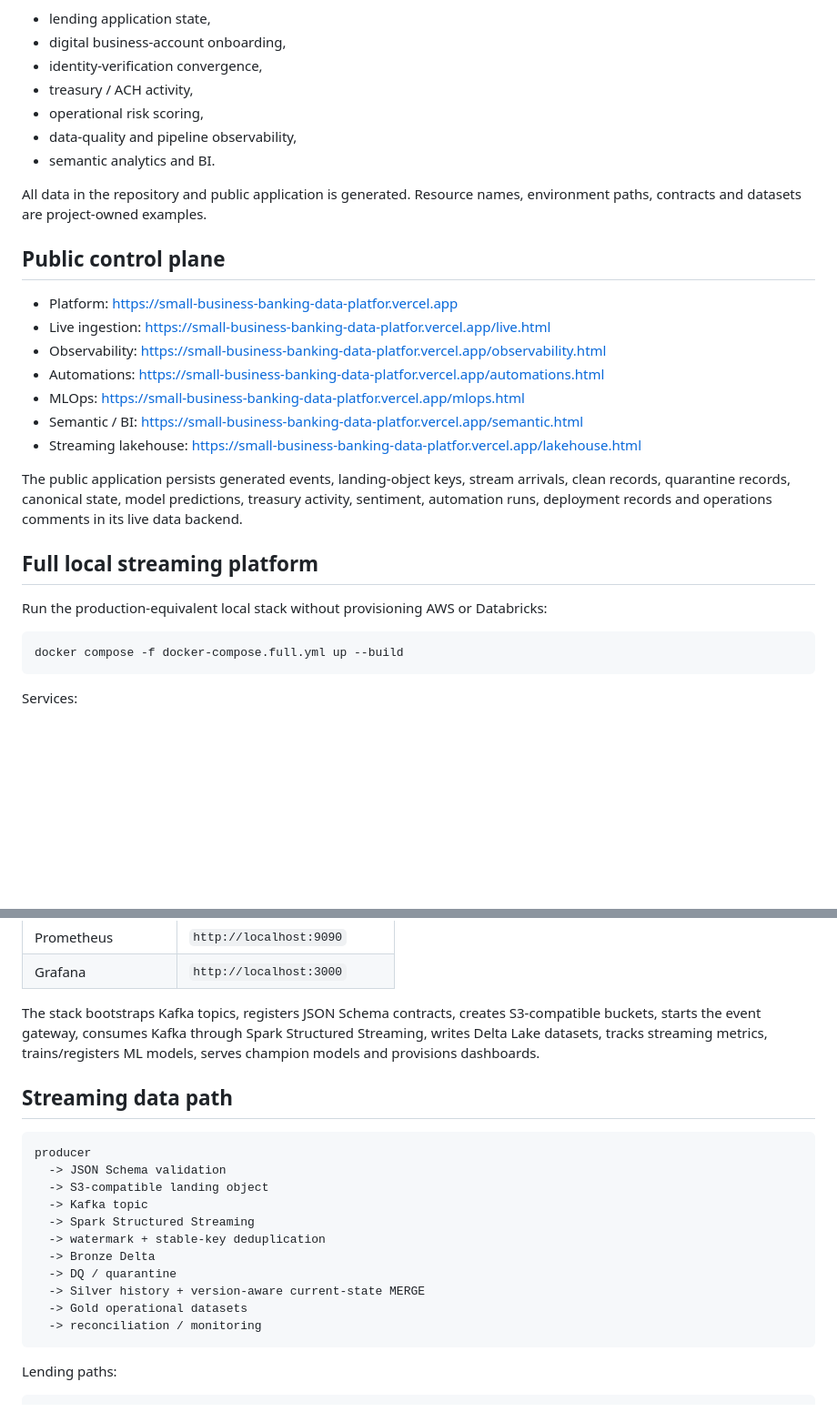
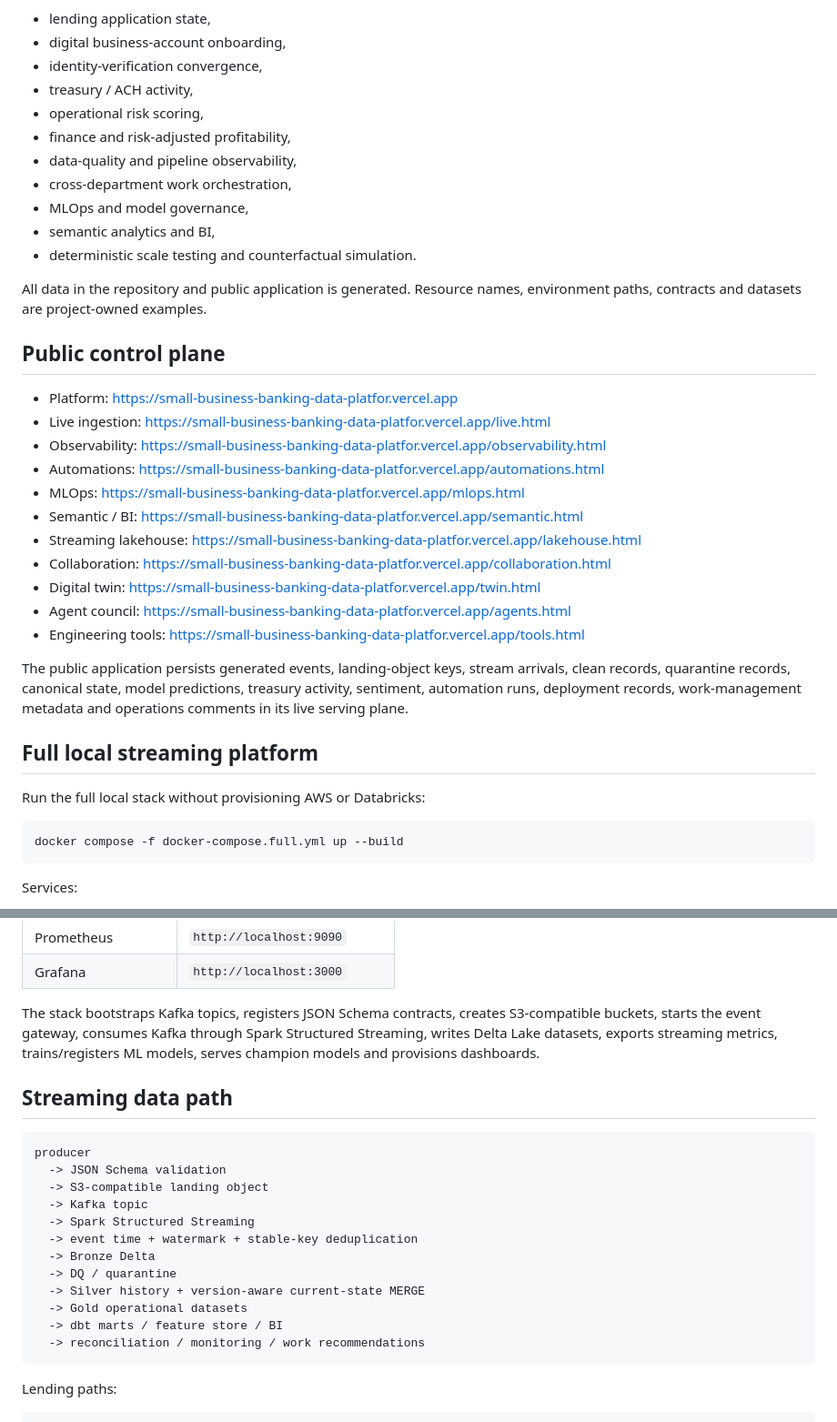
Before and after one commit to mrdata355/small-business-banking-data-platform, a Markdown page: README.md, 2 parts joined by grey strips. Shown at 91% size. Rendered like a GitHub page; blank space fills up the shorter version.

````diff
--- a/README.md
+++ b/README.md
@@ -9,8 +9,12 @@ A generated-data platform covering connected small-business banking domains:
 - identity-verification convergence,
 - treasury / ACH activity,
 - operational risk scoring,
+- finance and risk-adjusted profitability,
 - data-quality and pipeline observability,
-- semantic analytics and BI.
+- cross-department work orchestration,
+- MLOps and model governance,
+- semantic analytics and BI,
+- deterministic scale testing and counterfactual simulation.
 
 All data in the repository and public application is generated. Resource names, environment paths, contracts and datasets are project-owned examples.
 
@@ -23,12 +27,16 @@ All data in the repository and public application is generated. Resource names,
 - MLOps: https://small-business-banking-data-platfor.vercel.app/mlops.html
 - Semantic / BI: https://small-business-banking-data-platfor.vercel.app/semantic.html
 - Streaming lakehouse: https://small-business-banking-data-platfor.vercel.app/lakehouse.html
+- Collaboration: https://small-business-banking-data-platfor.vercel.app/collaboration.html
+- Digital twin: https://small-business-banking-data-platfor.vercel.app/twin.html
+- Agent council: https://small-business-banking-data-platfor.vercel.app/agents.html
+- Engineering tools: https://small-business-banking-data-platfor.vercel.app/tools.html
 
-The public application persists generated events, landing-object keys, stream arrivals, clean records, quarantine records, canonical state, model predictions, treasury activity, sentiment, automation runs, deployment records and operations comments in its live data backend.
+The public application persists generated events, landing-object keys, stream arrivals, clean records, quarantine records, canonical state, model predictions, treasury activity, sentiment, automation runs, deployment records, work-management metadata and operations comments in its live serving plane.
 
 ## Full local streaming platform
 
-Run the production-equivalent local stack without provisioning AWS or Databricks:
+Run the full local stack without provisioning AWS or Databricks:
 
 ```bash
 docker compose -f docker-compose.full.yml up --build
@@ -51,7 +59,7 @@ Services:
 | Prometheus | `http://localhost:9090` |
 | Grafana | `http://localhost:3000` |
 
-The stack bootstraps Kafka topics, registers JSON Schema contracts, creates S3-compatible buckets, starts the event gateway, consumes Kafka through Spark Structured Streaming, writes Delta Lake datasets, tracks streaming metrics, trains/registers ML models, serves champion models and provisions dashboards.
+The stack bootstraps Kafka topics, registers JSON Schema contracts, creates S3-compatible buckets, starts the event gateway, consumes Kafka through Spark Structured Streaming, writes Delta Lake datasets, exports streaming metrics, trains/registers ML models, serves champion models and provisions dashboards.
 
 ## Streaming data path
 
@@ -61,12 +69,13 @@ producer
   -> S3-compatible landing object
   -> Kafka topic
   -> Spark Structured Streaming
-  -> watermark + stable-key deduplication
+  -> event time + watermark + stable-key deduplication
   -> Bronze Delta
   -> DQ / quarantine
   -> Silver history + version-aware current-state MERGE
   -> Gold operational datasets
-  -> reconciliation / monitoring
+  -> dbt marts / feature store / BI
+  -> reconciliation / monitoring / work recommendations
 ```
 
 Lending paths:
````
Also changed, not shown: other parts of README.md (+74 -18 lines).
